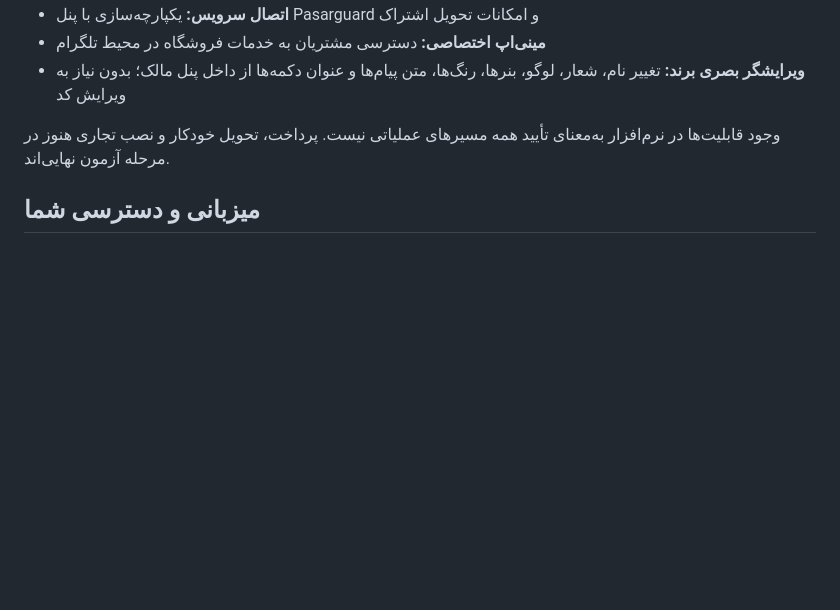
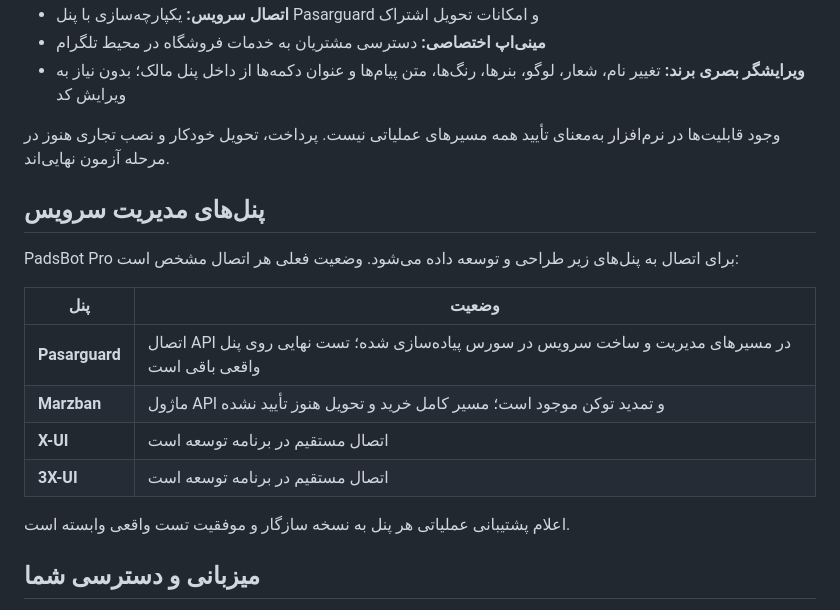
Before and after one commit to MrHamidRouter/PadsBot-Pro-Showcase, a Markdown page: README.fa.md, the part around the change. GitHub-like rendering; blank space fills up the shorter version.

Commit message:
docs: add truthful Pasarguard, Marzban, X-UI and 3X-UI integration statuses

```diff
--- a/README.fa.md
+++ b/README.fa.md
@@ -21,6 +21,19 @@
 - **ویرایشگر بصری برند:** تغییر نام، شعار، لوگو، بنرها، رنگ‌ها، متن پیام‌ها و عنوان دکمه‌ها از داخل پنل مالک؛ بدون نیاز به ویرایش کد
 
 وجود قابلیت‌ها در نرم‌افزار به‌معنای تأیید همه مسیرهای عملیاتی نیست. پرداخت، تحویل خودکار و نصب تجاری هنوز در مرحله آزمون نهایی‌اند.
+
+## پنل‌های مدیریت سرویس
+
+PadsBot Pro برای اتصال به پنل‌های زیر طراحی و توسعه داده می‌شود. وضعیت فعلی هر اتصال مشخص است:
+
+| پنل | وضعیت |
+|---|---|
+| **Pasarguard** | اتصال API در مسیرهای مدیریت و ساخت سرویس در سورس پیاده‌سازی شده؛ تست نهایی روی پنل واقعی باقی است |
+| **Marzban** | ماژول API و تمدید توکن موجود است؛ مسیر کامل خرید و تحویل هنوز تأیید نشده |
+| **X-UI** | اتصال مستقیم در برنامه توسعه است |
+| **3X-UI** | اتصال مستقیم در برنامه توسعه است |
+
+اعلام پشتیبانی عملیاتی هر پنل به نسخه سازگار و موفقیت تست واقعی وابسته است.
 
 ## میزبانی و دسترسی شما
 
```
